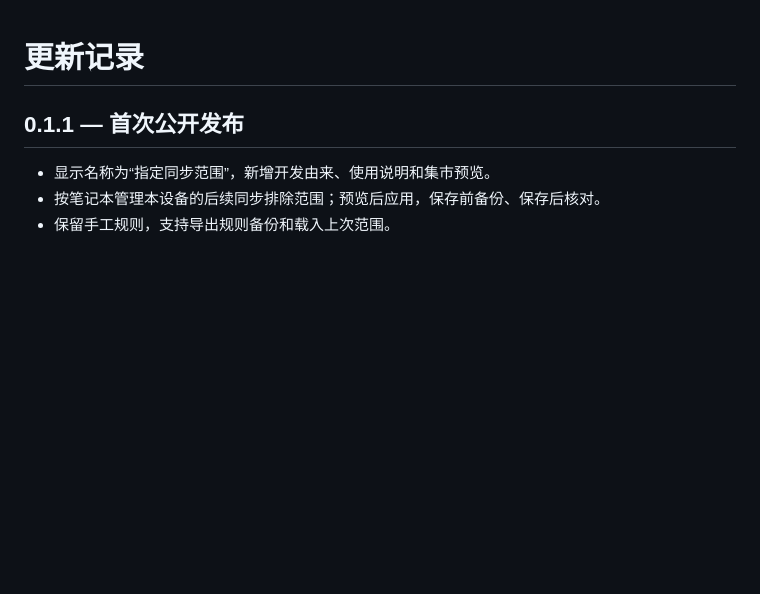
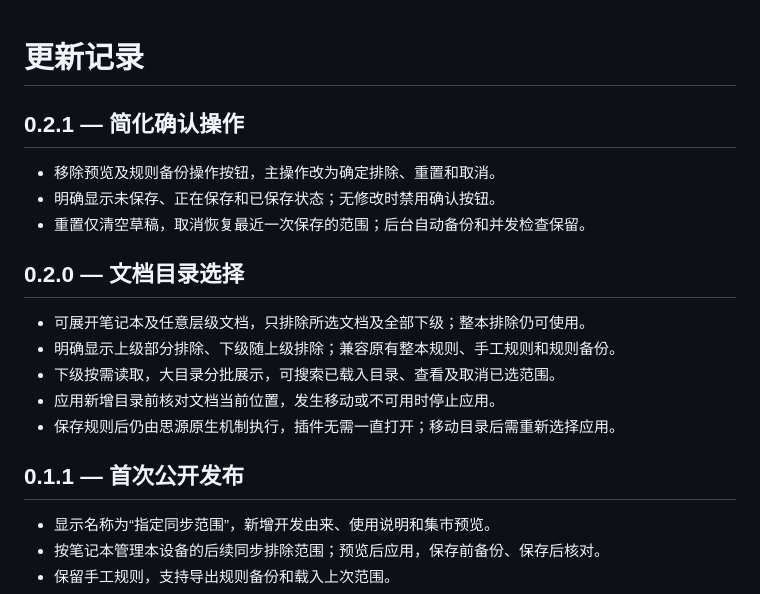
Before and after one commit to 370958248/notebook-sync-scope, a Markdown page: CHANGELOG.md, the part around the change. Rendered like a GitHub page; blank space fills up the shorter version.

```diff
--- a/CHANGELOG.md
+++ b/CHANGELOG.md
@@ -1,4 +1,18 @@
 # 更新记录
+
+## 0.2.1 — 简化确认操作
+
+- 移除预览及规则备份操作按钮，主操作改为确定排除、重置和取消。
+- 明确显示未保存、正在保存和已保存状态；无修改时禁用确认按钮。
+- 重置仅清空草稿，取消恢复最近一次保存的范围；后台自动备份和并发检查保留。
+
+## 0.2.0 — 文档目录选择
+
+- 可展开笔记本及任意层级文档，只排除所选文档及全部下级；整本排除仍可使用。
+- 明确显示上级部分排除、下级随上级排除；兼容原有整本规则、手工规则和规则备份。
+- 下级按需读取，大目录分批展示，可搜索已载入目录、查看及取消已选范围。
+- 应用新增目录前核对文档当前位置，发生移动或不可用时停止应用。
+- 保存规则后仍由思源原生机制执行，插件无需一直打开；移动目录后需重新选择应用。
 
 ## 0.1.1 — 首次公开发布
 
```
Also changed, not shown: README.md (+24 -15 lines), preview.png, 8 other files.
